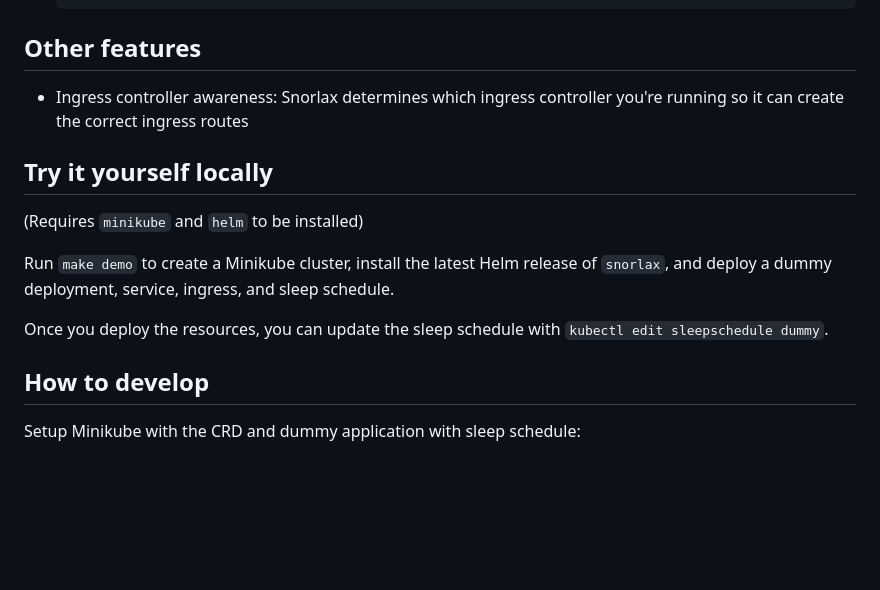
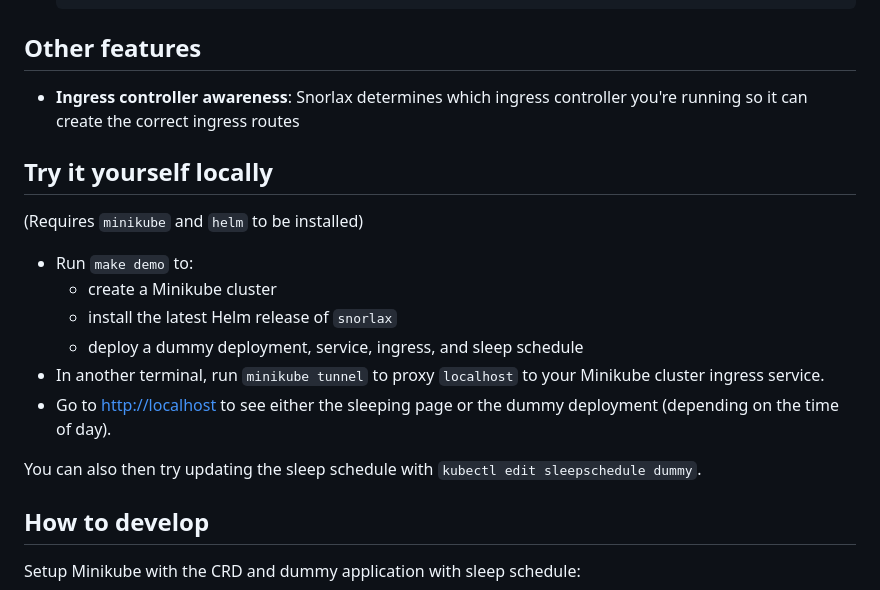
Before and after one commit to moonbeam-nyc/snorlax, a Markdown page: README.md, the part around the change. GitHub-like rendering; blank space fills up the shorter version.

Commit message:
Further update the README

```diff
--- a/README.md
+++ b/README.md
@@ -71,15 +71,20 @@ hours each night and on weekends, that means they'll sleep ~55% of the month.
 
 ## Other features
 
-- Ingress controller awareness: Snorlax determines which ingress controller you're running so it can create the correct ingress routes
+- **Ingress controller awareness**: Snorlax determines which ingress controller you're running so it can create the correct ingress routes
 
 ## Try it yourself locally
 
 (Requires `minikube` and `helm` to be installed)
 
-Run `make demo` to create a Minikube cluster, install the latest Helm release of `snorlax`, and deploy a dummy deployment, service, ingress, and sleep schedule.
+- Run `make demo` to:
+  - create a Minikube cluster
+  - install the latest Helm release of `snorlax`
+  - deploy a dummy deployment, service, ingress, and sleep schedule
+- In another terminal, run `minikube tunnel` to proxy `localhost` to your Minikube cluster ingress service.
+- Go to [http://localhost](http://localhost) to see either the sleeping page or the dummy deployment (depending on the time of day).
 
-Once you deploy the resources, you can update the sleep schedule with `kubectl edit sleepschedule dummy`.
+You can also then try updating the sleep schedule with `kubectl edit sleepschedule dummy`.
 
 ## How to develop
 
```
